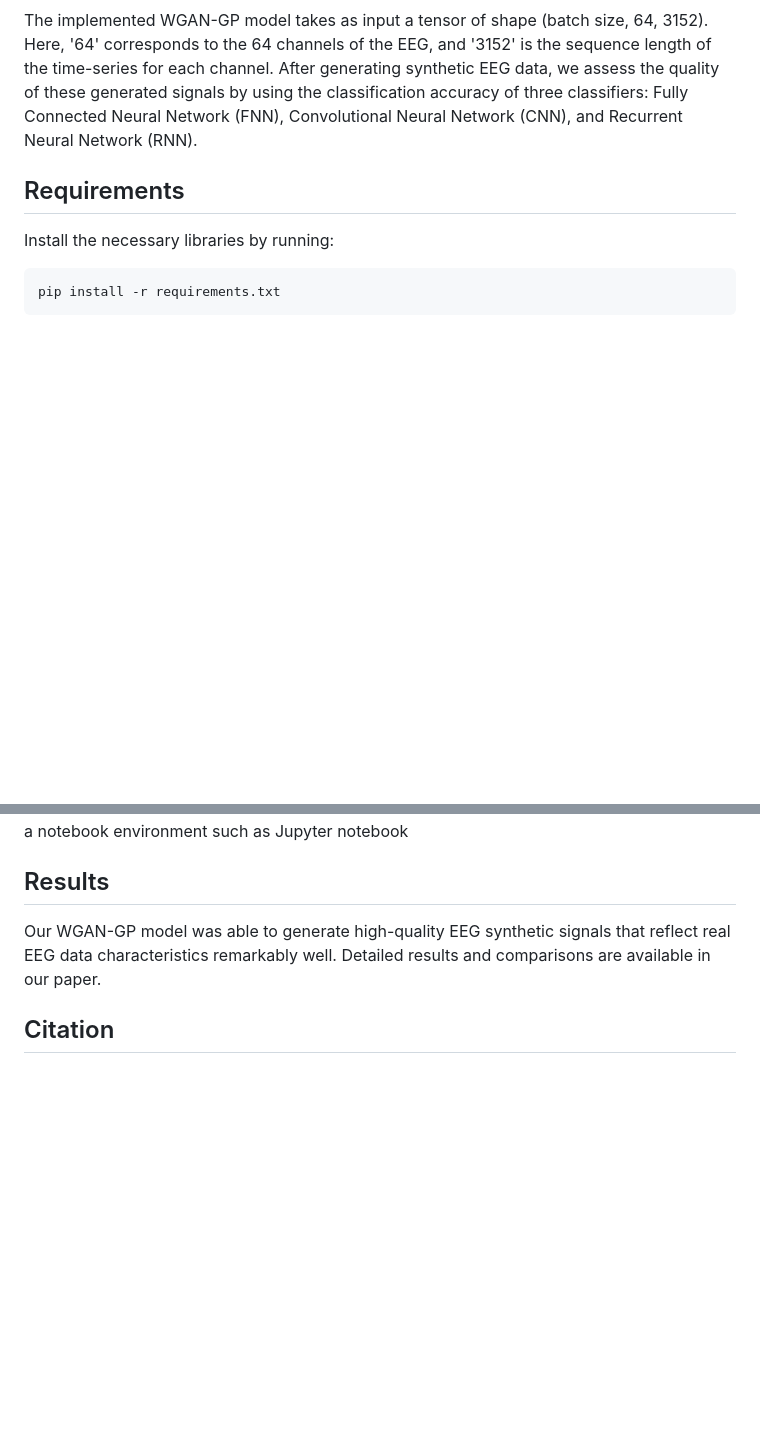
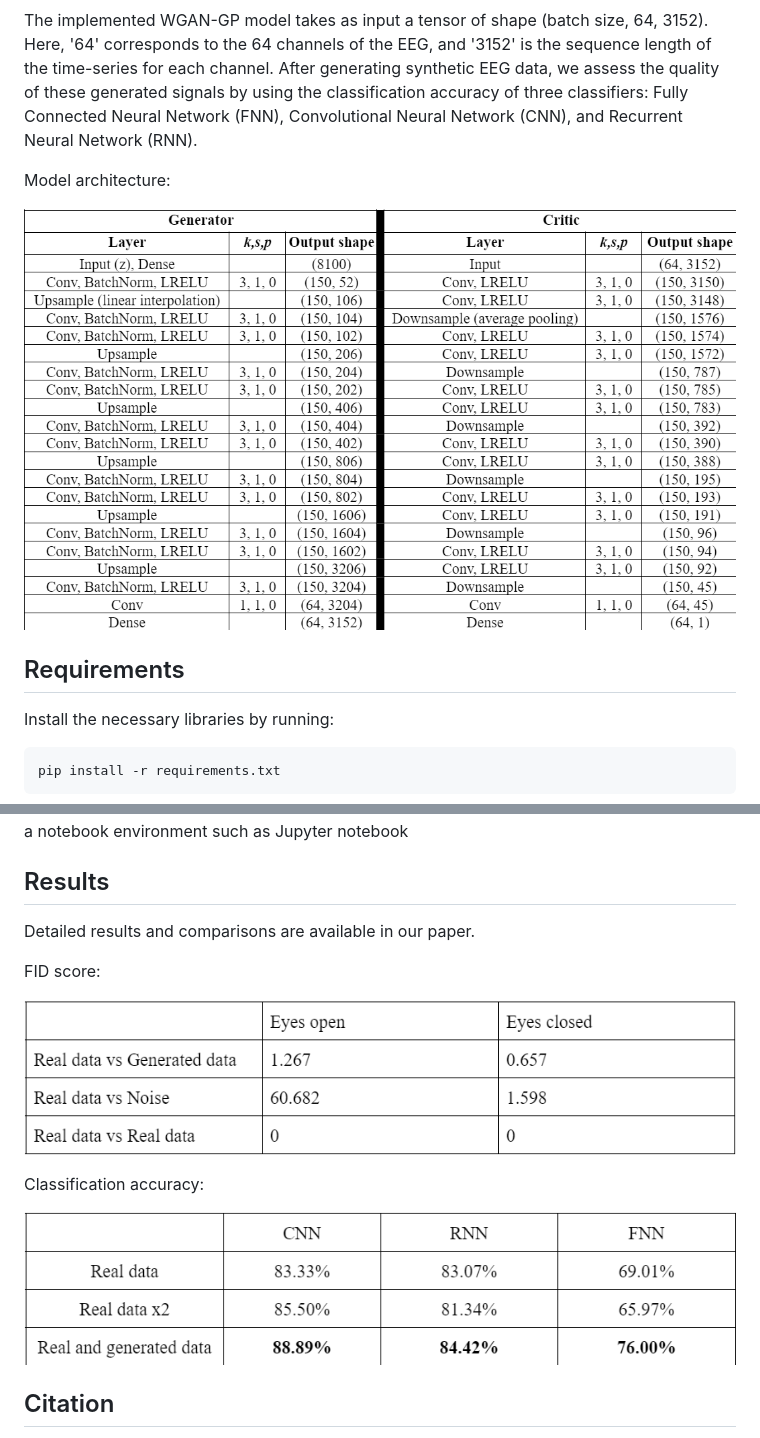
Before and after one commit to JoshParkSJ/eeg-wgan, a Markdown page: README.md, 2 parts joined by grey strips. Drawn GitHub-style; pictures changed too: data/FID.png (added), data/accuracies.png (added), data/architecture.png (added); blank space fills up the shorter version.

Commit message:
add results

```diff
--- a/README.md
+++ b/README.md
@@ -11,6 +11,12 @@ This repository contains the implementation of the Wasserstein GAN (WGAN) model
 
 The implemented WGAN-GP model takes as input a tensor of shape (batch size, 64, 3152). Here, '64' corresponds to the 64 channels of the EEG, and '3152' is the sequence length of the time-series for each channel. After generating synthetic EEG data, we assess the quality of these generated signals by using the classification accuracy of three classifiers: Fully Connected Neural Network (FNN), Convolutional Neural Network (CNN), and Recurrent Neural Network (RNN).
 
+Model architecture:
+<p align="center">
+  <img src='data/architecture.png'  align="center" width='100%'>
+</p>
+
+
 ## Requirements
 Install the necessary libraries by running:
 
@@ -22,7 +28,17 @@ pip install -r requirements.txt
 To train the model and reproduce the results from our paper, simply run wgan-gp.ipynb file in a notebook environment such as Jupyter notebook
 
 ## Results
-Our WGAN-GP model was able to generate high-quality EEG synthetic signals that reflect real EEG data characteristics remarkably well. Detailed results and comparisons are available in our paper.
+Detailed results and comparisons are available in our paper.
+
+FID score:
+<p align="center">
+  <img src='data/FID.png'  align="center" width='100%'>
+</p>
+
+Classification accuracy:
+<p align="center">
+  <img src='data/accuracies.png'  align="center" width='100%'>
+</p>
 
 ## Citation
 If you find our work useful, please cite our paper: [Generative Adversarial Network (GAN) for EEG Data Augmentation and Enhanced Classification Accuracy]():
```
Also changed, not shown: 2 other files.
